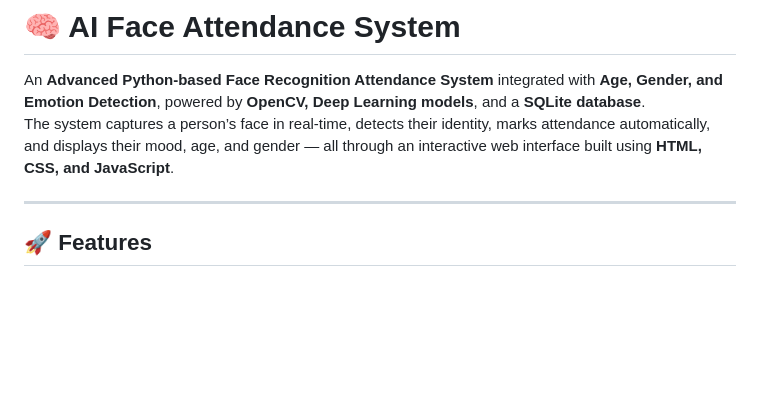
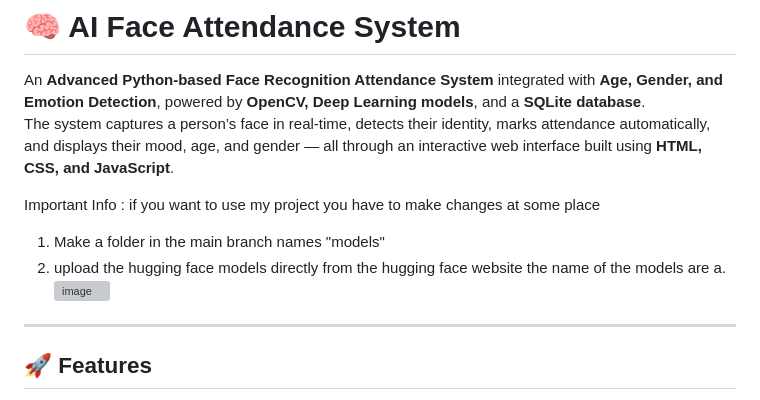
Before and after one commit to AnshulSharma9340/Face-Based-Attendance-Attribute-System, a Markdown page: README.md, the part around the change. Rendered like a GitHub page; blank space fills up the shorter version; grey boxes are pictures that could not be loaded.

Commit message:
Update README with project info and setup instructions
Added important setup instructions and project details.

```diff
--- a/README.md
+++ b/README.md
@@ -2,6 +2,12 @@
 
 An **Advanced Python-based Face Recognition Attendance System** integrated with **Age, Gender, and Emotion Detection**, powered by **OpenCV, Deep Learning models**, and a **SQLite database**.
 The system captures a person’s face in real-time, detects their identity, marks attendance automatically, and displays their mood, age, and gender — all through an interactive web interface built using **HTML, CSS, and JavaScript**.
+
+Important Info : if you want to use my project you have to make changes at some place
+1. Make a folder in the main branch names "models"
+2. upload the hugging face models directly from the hugging face website the name of the models are
+   a. <img width="1442" height="327" alt="image" src="https://github.com/user-attachments/assets/b3bfc57b-3c96-4b15-be29-938e9f597102" />
+
 
 ---
 
```
